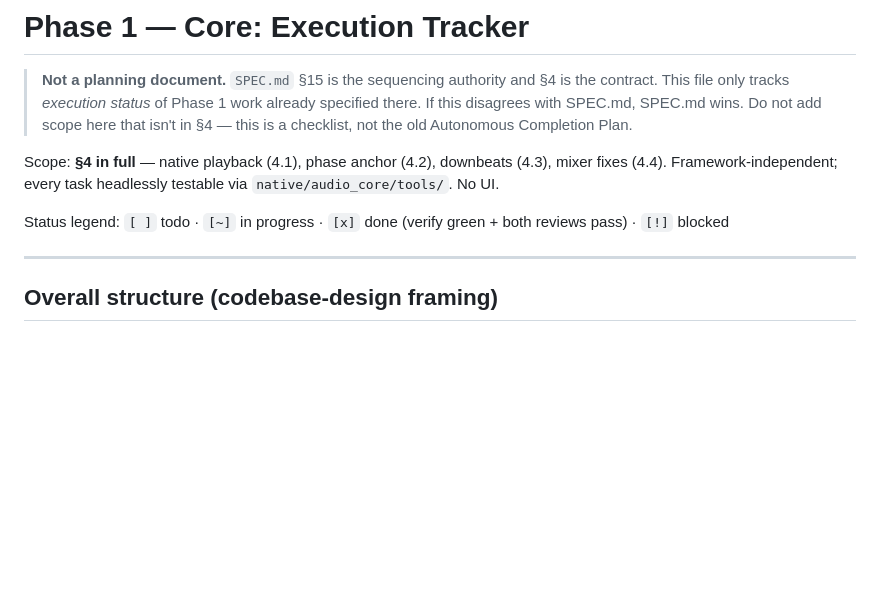
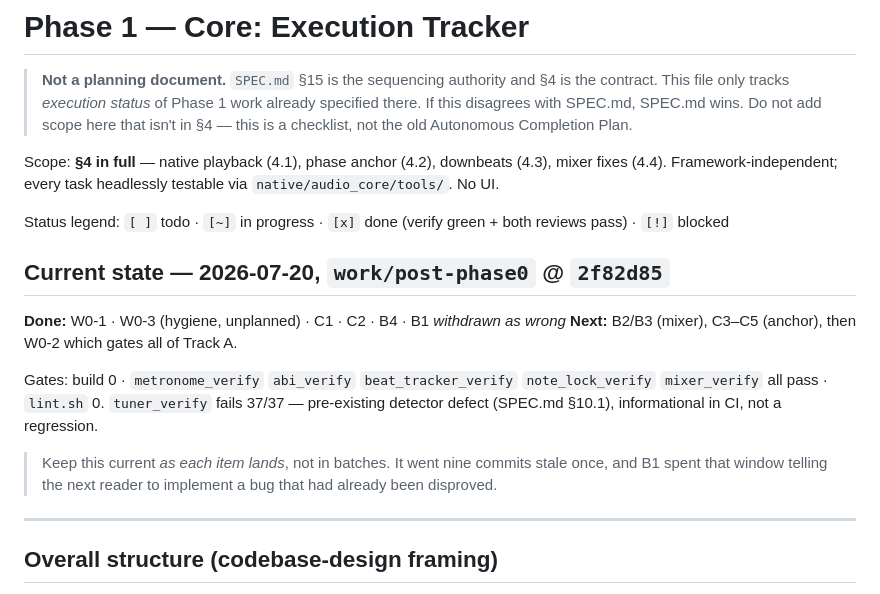
Before and after one commit to PinetheApple/kitbag, a Markdown page: docs/phase1-tracker.md, the part around one of its changes. Rendered like a GitHub page; blank space fills up the shorter version.

```diff
--- a/docs/phase1-tracker.md
+++ b/docs/phase1-tracker.md
@@ -10,6 +10,20 @@ mixer fixes (4.4). Framework-independent; every task headlessly testable via
 `native/audio_core/tools/`. No UI.
 
 Status legend: `[ ]` todo · `[~]` in progress · `[x]` done (verify green + both reviews pass) · `[!]` blocked
+
+## Current state — 2026-07-20, `work/post-phase0` @ `2f82d85`
+
+**Done:** W0-1 · W0-3 (hygiene, unplanned) · C1 · C2 · B4 · B1 *withdrawn as wrong*
+**Next:** B2/B3 (mixer), C3–C5 (anchor), then W0-2 which gates all of Track A.
+
+Gates: build 0 · `metronome_verify` `abi_verify` `beat_tracker_verify`
+`note_lock_verify` `mixer_verify` all pass · `lint.sh` 0.
+`tuner_verify` fails 37/37 — pre-existing detector defect (SPEC.md §10.1),
+informational in CI, not a regression.
+
+> Keep this current *as each item lands*, not in batches. It went nine commits
+> stale once, and B1 spent that window telling the next reader to implement a
+> bug that had already been disproved.
 
 ---
 
```
Also changed, not shown: other parts of docs/phase1-tracker.md (+18 -4 lines).
